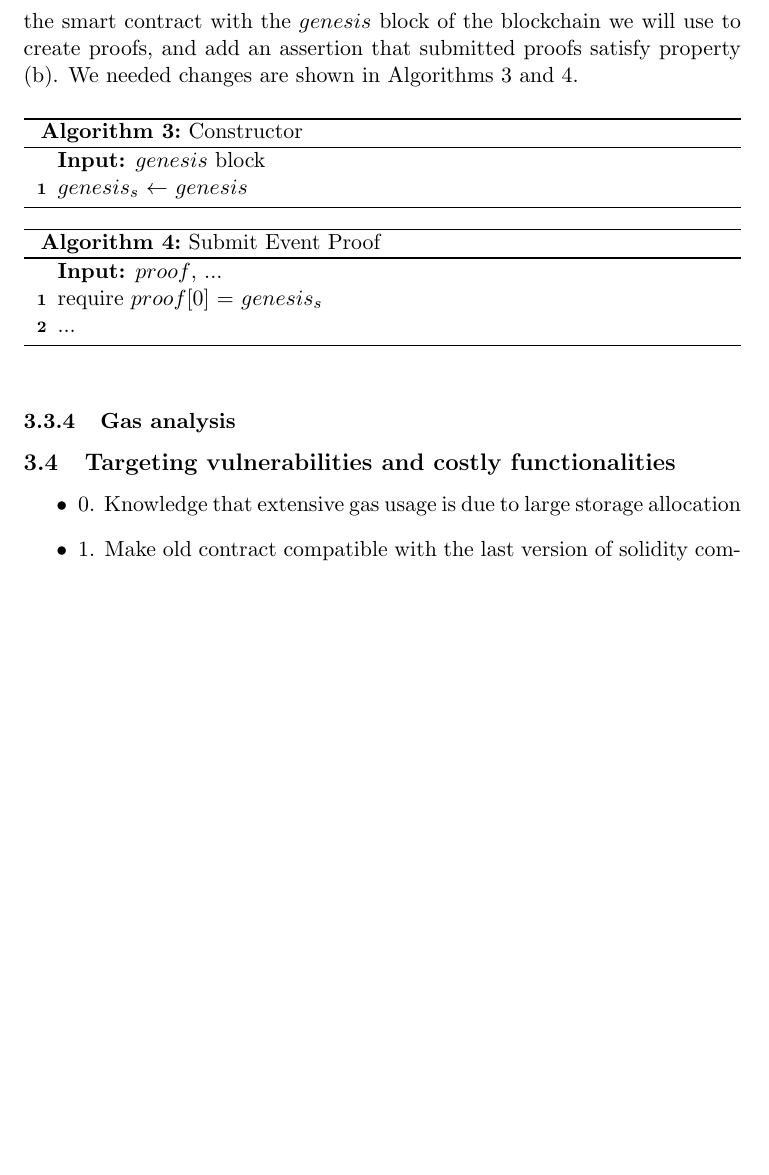
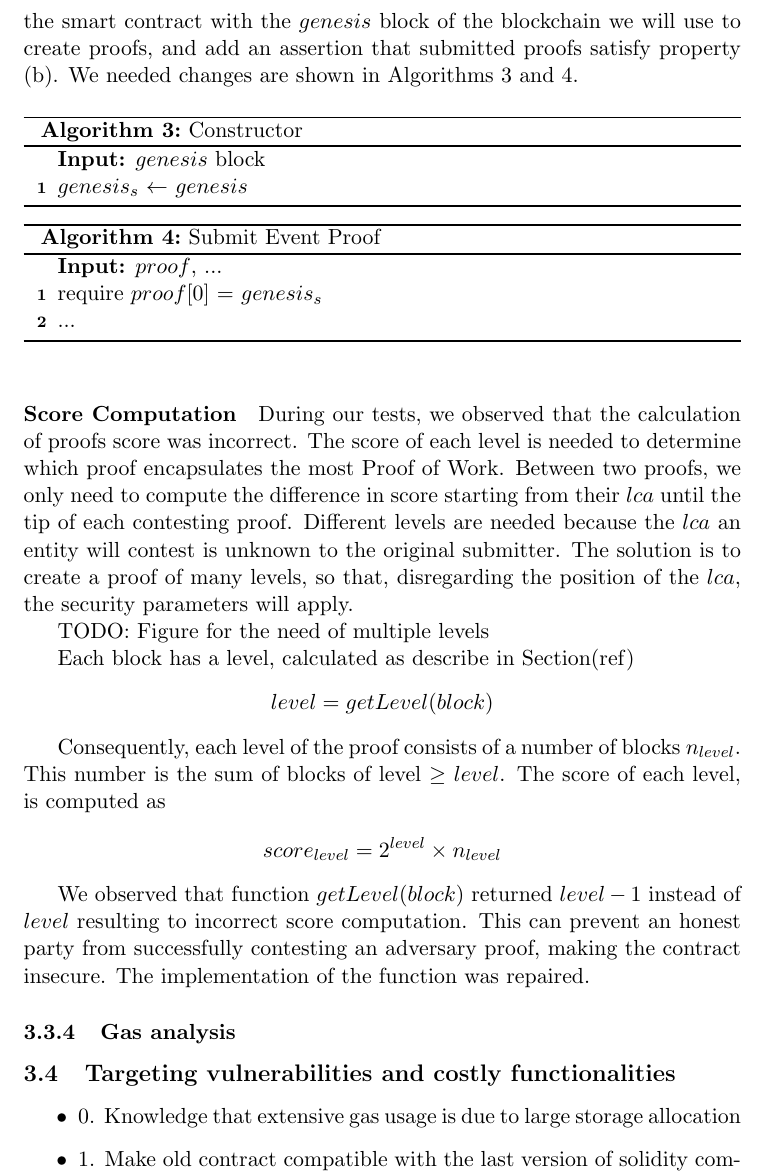
Before and after one commit to sdaveas/nipopow-verifier, a LaTeX thesis (thesis/thesis.tex, which reads thesis/chapters/3_implementation.tex): part of page 12 of 14, cut so that both start at the same text, the shorter picture padded with empty space. Compiled offline with pdfLaTeX.

Commit message:
Add score computation subsubsection

```diff
--- a/thesis/chapters/3_implementation.tex
+++ b/thesis/chapters/3_implementation.tex
@@ -325,6 +325,32 @@ and~\ref{algo:avoid_premining_submit}.
     ...
 \end{algorithm}
 
+\paragraph{Score Computation}
+
+During our tests, we observed that the calculation of proofs score was
+incorrect. The score of each level is needed to determine which proof
+encapsulates the most Proof of Work. Between two proofs, we only need to
+compute the difference in score starting from their $lca$ until the tip of each
+contesting proof. Different levels are needed because the $lca$ an entity will
+contest is unknown to the original submitter. The solution is to create a proof
+of many levels, so that, disregarding the position of the $lca$, the security
+parameters will apply.
+
+TODO: Figure for the need of multiple levels
+
+Each block has a level, calculated as describe in Section(ref)
+\[ level = getLevel(block) \]
+
+Consequently, each level of the proof consists of a number of blocks
+$n_{level}$. This number is the sum of blocks of level $\geq$ $level$.  The
+score of each level, is computed as
+
+\[ score_{level} = 2^{level} \times n_{level}\]
+
+We observed that function $getLevel(block)$  returned $level-1$ instead of
+$level$ resulting to incorrect score computation. This can prevent an honest
+party from successfully contesting an adversary proof, making the contract
+insecure. The implementation of the function was repaired.
 
 \subsubsection{Gas analysis}
 \subsection{Targeting vulnerabilities and costly functionalities}
```
